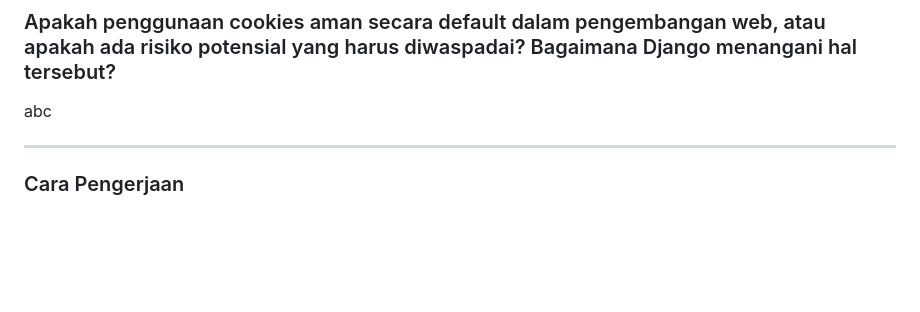
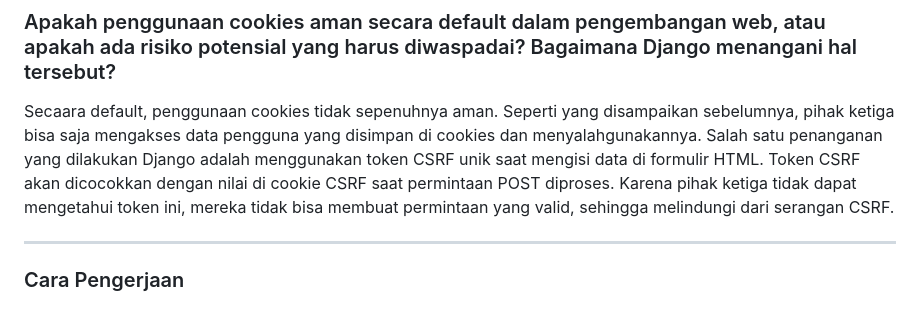
Before and after one commit to farrelzzz/football-shop, a Markdown page: README.md, the part around one of its changes. Rendered like a GitHub page; blank space fills up the shorter version.

```diff
--- a/README.md
+++ b/README.md
@@ -142,7 +141,7 @@ Django AuthenticationForm merupakan form bawaan dari sistem autentikasi Django y
 
 ---
 ### Apakah penggunaan cookies aman secara default dalam pengembangan web, atau apakah ada risiko potensial yang harus diwaspadai? Bagaimana Django menangani hal tersebut?
-abc
+Secaara default, penggunaan cookies tidak sepenuhnya aman. Seperti yang disampaikan sebelumnya, pihak ketiga bisa saja mengakses data pengguna yang disimpan di cookies dan menyalahgunakannya. Salah satu penanganan yang dilakukan Django adalah menggunakan token CSRF unik saat mengisi data di formulir HTML. Token CSRF akan dicocokkan dengan nilai di cookie CSRF saat permintaan POST diproses. Karena pihak ketiga tidak dapat mengetahui token ini, mereka tidak bisa membuat permintaan yang valid, sehingga melindungi dari serangan CSRF.
 
 ---
 ### Cara Pengerjaan
```
Also changed, not shown: other parts of README.md (+0 -1 lines).
